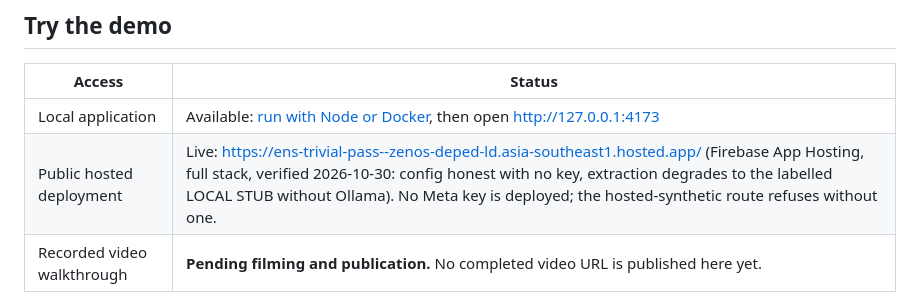
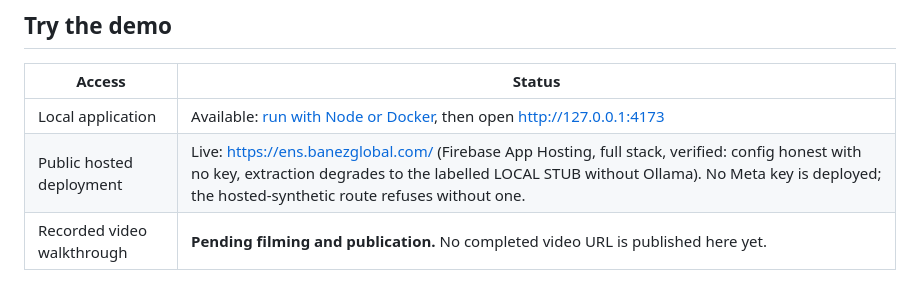
Before and after one commit to zenbanez/ens-trivial-pass, a Markdown page: README.md, the part around the change. Drawn GitHub-style.

Commit message:
Point live deployment slot at custom domain (verified)

```diff
--- a/README.md
+++ b/README.md
@@ -27,7 +27,7 @@ during the hackathon. See [previous work and team disclosure](DISCLOSURE.md).
 | Access | Status |
 |---|---|
 | Local application | Available: [run with Node or Docker](#run-locally), then open http://127.0.0.1:4173 |
-| Public hosted deployment | Live: https://ens-trivial-pass--zenos-deped-ld.asia-southeast1.hosted.app/ (Firebase App Hosting, full stack, verified 2026-10-30: config honest with no key, extraction degrades to the labelled LOCAL STUB without Ollama). No Meta key is deployed; the hosted-synthetic route refuses without one. |
+| Public hosted deployment | Live: https://ens.banezglobal.com/ (Firebase App Hosting, full stack, verified: config honest with no key, extraction degrades to the labelled LOCAL STUB without Ollama). No Meta key is deployed; the hosted-synthetic route refuses without one. |
 | Recorded video walkthrough | **Pending filming and publication.** No completed video URL is published here yet. |
 
 These pending entries are status slots, not finished deliverables. The lead
```
